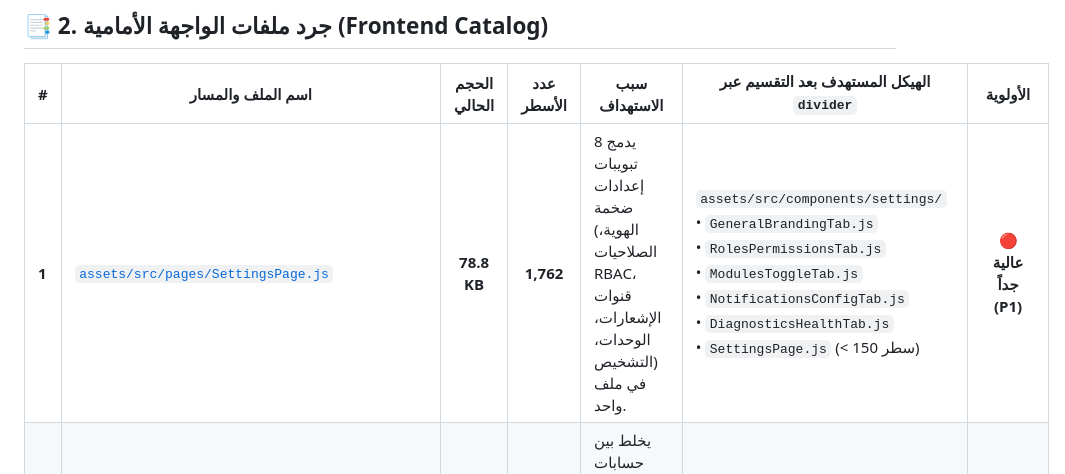
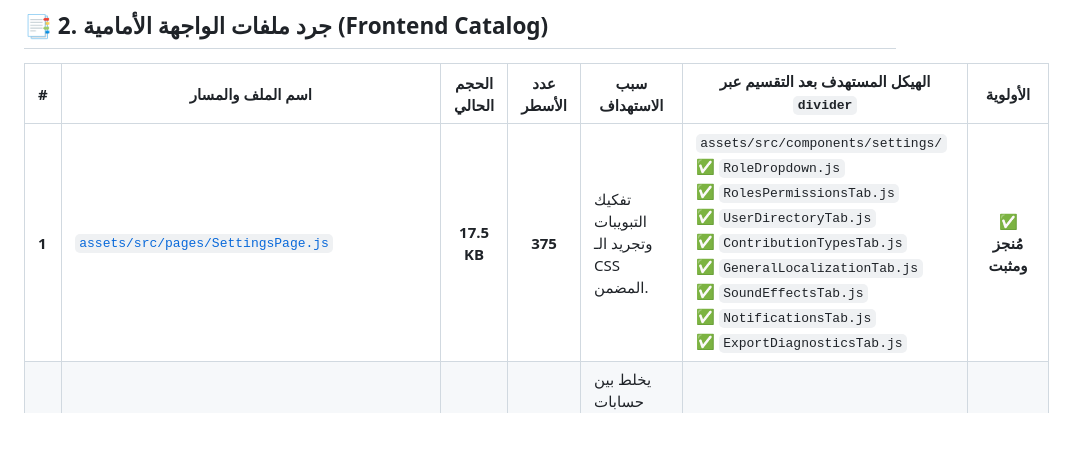
Before and after one commit to wittybrandcode/WorkPress, a Markdown page: docs/audits/MODULARIZATION_CANDIDATES_INVENTORY.md, the part around the change. Rendered like a GitHub page; blank space fills up the shorter version.

```diff
--- a/docs/audits/MODULARIZATION_CANDIDATES_INVENTORY.md
+++ b/docs/audits/MODULARIZATION_CANDIDATES_INVENTORY.md
@@ -34,7 +34,7 @@ Settings   Gantt    Requests  Dashboard                                     Port
 
 | # | اسم الملف والمسار | الحجم الحالي | عدد الأسطر | سبب الاستهداف | الهيكل المستهدف بعد التقسيم عبر `divider` | الأولوية |
 |---|---|:---:|:---:|---|---|:---:|
-| **1** | [`assets/src/pages/SettingsPage.js`](file:///c:/laragon/www/WORKPRESS/wp-content/plugins/WorkPress/assets/src/pages/SettingsPage.js) | **78.8 KB** | **1,762** | يدمج 8 تبويبات إعدادات ضخمة (الهوية، الصلاحيات RBAC، قنوات الإشعارات، الوحدات، التشخيص) في ملف واحد. | `assets/src/components/settings/`<br>• `GeneralBrandingTab.js`<br>• `RolesPermissionsTab.js`<br>• `ModulesToggleTab.js`<br>• `NotificationsConfigTab.js`<br>• `DiagnosticsHealthTab.js`<br>• `SettingsPage.js` (< 150 سطر) | 🔴 **عالية جداً (P1)** |
+| **1** | [`assets/src/pages/SettingsPage.js`](file:///c:/laragon/www/WORKPRESS/wp-content/plugins/WorkPress/assets/src/pages/SettingsPage.js) | **17.5 KB** | **375** | تفكيك التبويبات وتجريد الـ CSS المضمن. | `assets/src/components/settings/`<br>✅ `RoleDropdown.js`<br>✅ `RolesPermissionsTab.js`<br>✅ `UserDirectoryTab.js`<br>✅ `ContributionTypesTab.js`<br>✅ `GeneralLocalizationTab.js`<br>✅ `SoundEffectsTab.js`<br>✅ `NotificationsTab.js`<br>✅ `ExportDiagnosticsTab.js` | ✅ **مُنجز ومثبت** |
 | **2** | [`assets/src/components/GanttChart.js`](file:///c:/laragon/www/WORKPRESS/wp-content/plugins/WorkPress/assets/src/components/GanttChart.js) | **47.2 KB** | **1,236** | يخلط بين حسابات الرياضيات الزمنية، رسم متجهات SVG للروابط، وأشرطة المهام، وشريط المقاييس. | `assets/src/components/gantt/`<br>• `GanttScaleBar.js`<br>• `GanttGridCanvas.js`<br>• `GanttDependencyLinks.js`<br>• `GanttTaskRow.js`<br>• `GanttChart.js` (Lean coordinator) | 🔴 **عالية (P1)** |
 | **3** | [`assets/src/pages/RequestsPage.js`](file:///c:/laragon/www/WORKPRESS/wp-content/plugins/WorkPress/assets/src/pages/RequestsPage.js) | **53.0 KB** | **1,122** | يدمج لوحة فرز الطلبات، نافذة التقييم الفني، نافذة تحويل الطلب لمشروع، ونافذة الرفض. | `assets/src/components/requests/`<br>• `RequestTriageBoard.js`<br>• `RequestEvaluationModal.js`<br>• `RequestConversionModal.js`<br>• `RequestFilterBar.js`<br>• `RequestsPage.js` (Lean controller) | 🔴 **عالية (P1)** |
 | **4** | [`assets/src/pages/DashboardPage.js`](file:///c:/laragon/www/WORKPRESS/wp-content/plugins/WorkPress/assets/src/pages/DashboardPage.js) | **39.8 KB** | **810** | يجمع مؤشرات السرعة (Velocity)، رادار العمليات، مخطط عبء عمل الفريق، وتيار الأنشطة. | `assets/src/components/dashboard/`<br>• `VelocityKpiGrid.js`<br>• `TeamWorkloadCard.js`<br>• `LiveActivityFeed.js`<br>• `DashboardPage.js` (Lean coordinator) | 🟡 **متوسطة (P2)** |
```
Also changed, not shown: docs/plans/MODULARIZATION_PLAYBOOK_AND_PROMPTS.md (+13 -20 lines).
